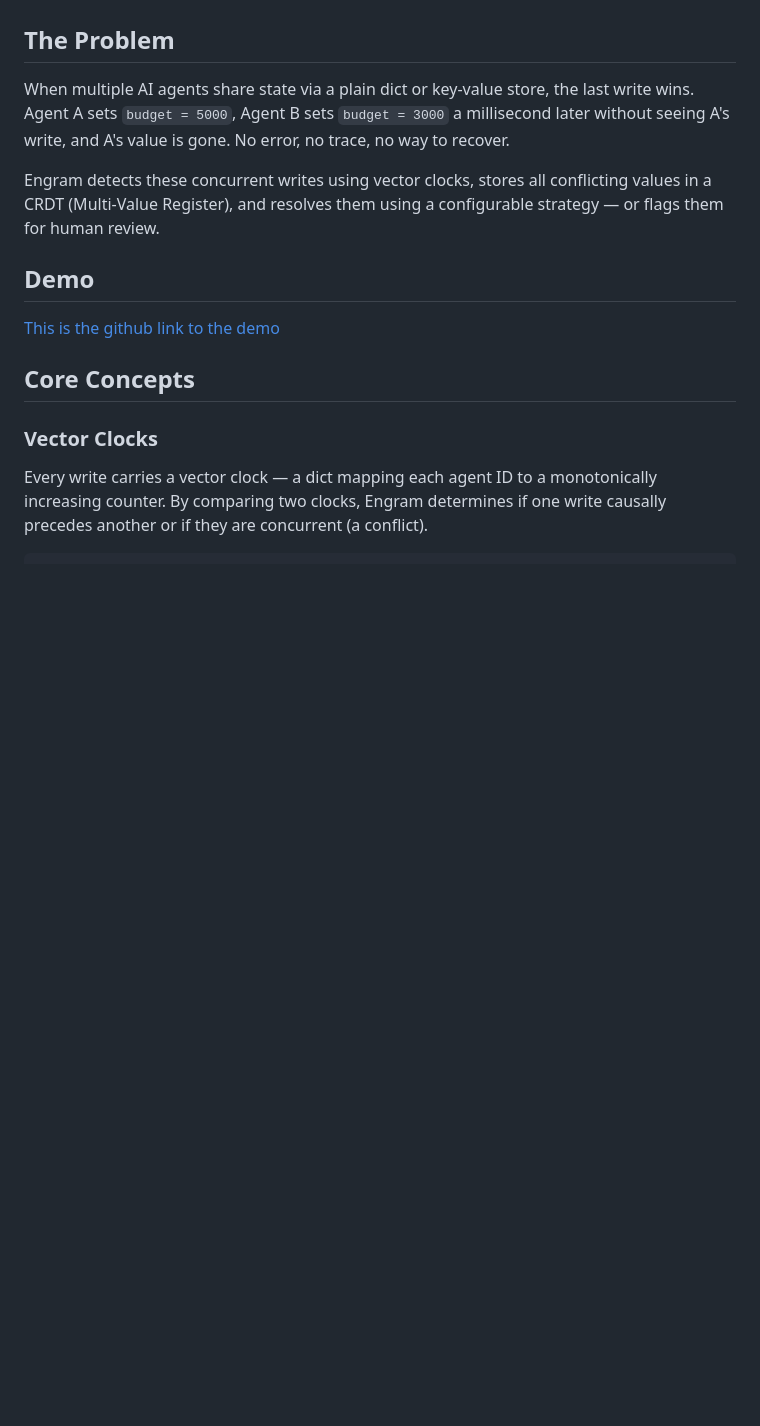
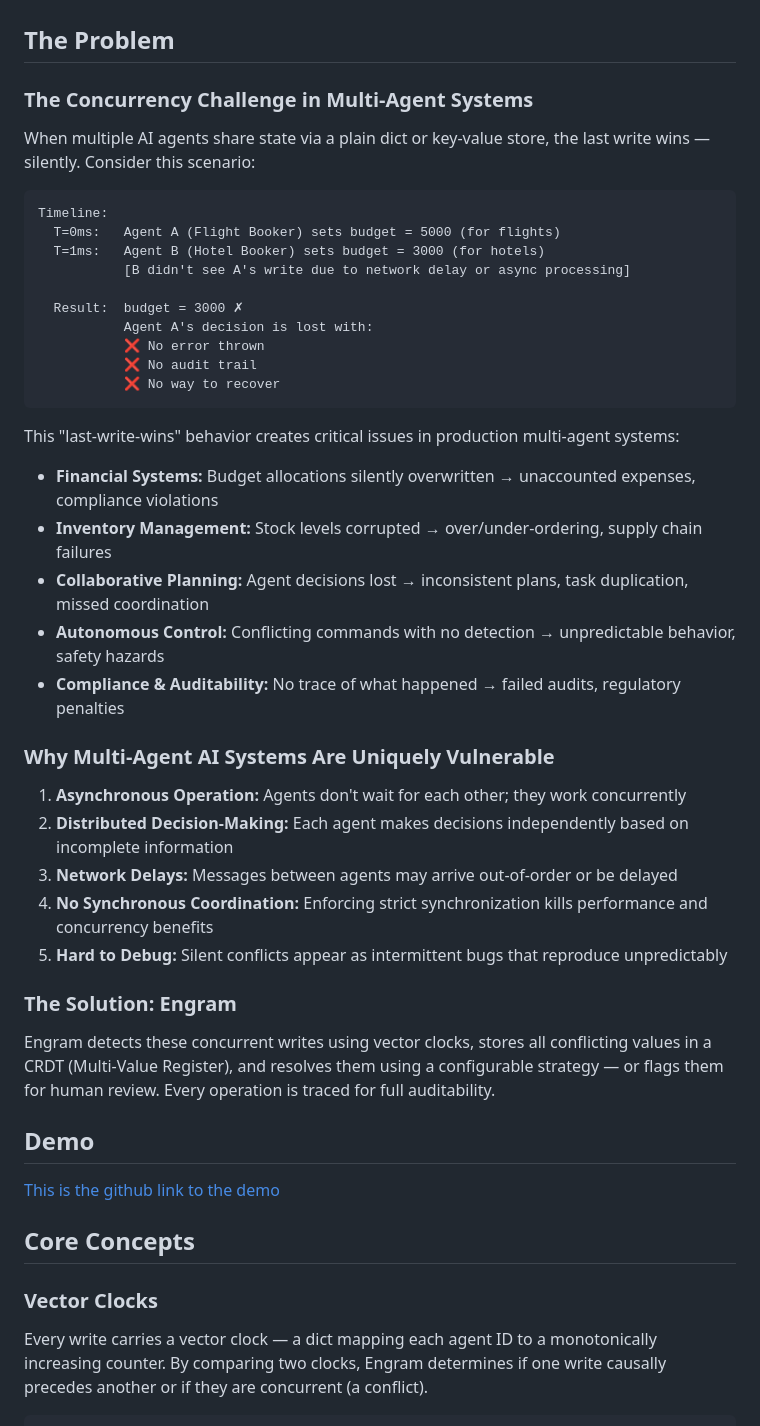
Before and after one commit to cheesken/Engram, a Markdown page: README.md, the part around one of its changes. Drawn GitHub-style; blank space fills up the shorter version.

Commit message:
Added problem statement to readme

````diff
--- a/README.md
+++ b/README.md
@@ -6,11 +6,45 @@ Engram sits between your AI agents and shared state, providing conflict detectio
 
 ## The Problem
 
-When multiple AI agents share state via a plain dict or key-value store, the last write wins. Agent A sets `budget = 5000`, Agent B sets `budget = 3000` a millisecond later without seeing A's write, and A's value is gone. No error, no trace, no way to recover.
+### The Concurrency Challenge in Multi-Agent Systems
 
-Engram detects these concurrent writes using vector clocks, stores all conflicting values in a CRDT (Multi-Value Register), and resolves them using a configurable strategy — or flags them for human review.
+When multiple AI agents share state via a plain dict or key-value store, the last write wins — silently. Consider this scenario:
+
+```
+Timeline:
+  T=0ms:   Agent A (Flight Booker) sets budget = 5000 (for flights)
+  T=1ms:   Agent B (Hotel Booker) sets budget = 3000 (for hotels)
+           [B didn't see A's write due to network delay or async processing]
+
+  Result:  budget = 3000 ✗
+           Agent A's decision is lost with:
+           ❌ No error thrown
+           ❌ No audit trail
+           ❌ No way to recover
+```
+
+This "last-write-wins" behavior creates critical issues in production multi-agent systems:
+
+- **Financial Systems:** Budget allocations silently overwritten → unaccounted expenses, compliance violations
+- **Inventory Management:** Stock levels corrupted → over/under-ordering, supply chain failures
+- **Collaborative Planning:** Agent decisions lost → inconsistent plans, task duplication, missed coordination
+- **Autonomous Control:** Conflicting commands with no detection → unpredictable behavior, safety hazards
+- **Compliance & Auditability:** No trace of what happened → failed audits, regulatory penalties
+
+### Why Multi-Agent AI Systems Are Uniquely Vulnerable
+
+1. **Asynchronous Operation:** Agents don't wait for each other; they work concurrently
+2. **Distributed Decision-Making:** Each agent makes decisions independently based on incomplete information
+3. **Network Delays:** Messages between agents may arrive out-of-order or be delayed
+4. **No Synchronous Coordination:** Enforcing strict synchronization kills performance and concurrency benefits
+5. **Hard to Debug:** Silent conflicts appear as intermittent bugs that reproduce unpredictably
+
+### The Solution: Engram
+
+Engram detects these concurrent writes using vector clocks, stores all conflicting values in a CRDT (Multi-Value Register), and resolves them using a configurable strategy — or flags them for human review. Every operation is traced for full auditability.
 
 ## Demo
+
 [This is the github link to the demo](https://github.com/lash106/Engram_demo/blob/main/README_demo.md)
 
 ## Core Concepts
````
Also changed, not shown: other parts of README.md (+59 -36 lines).
